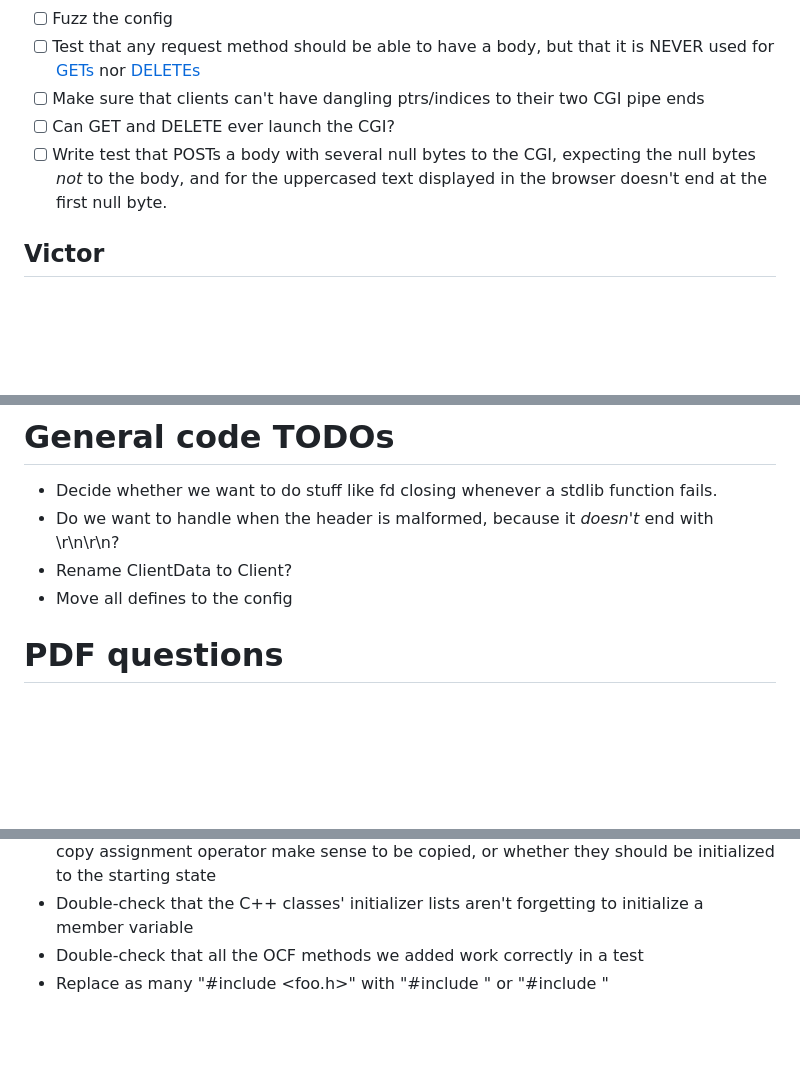
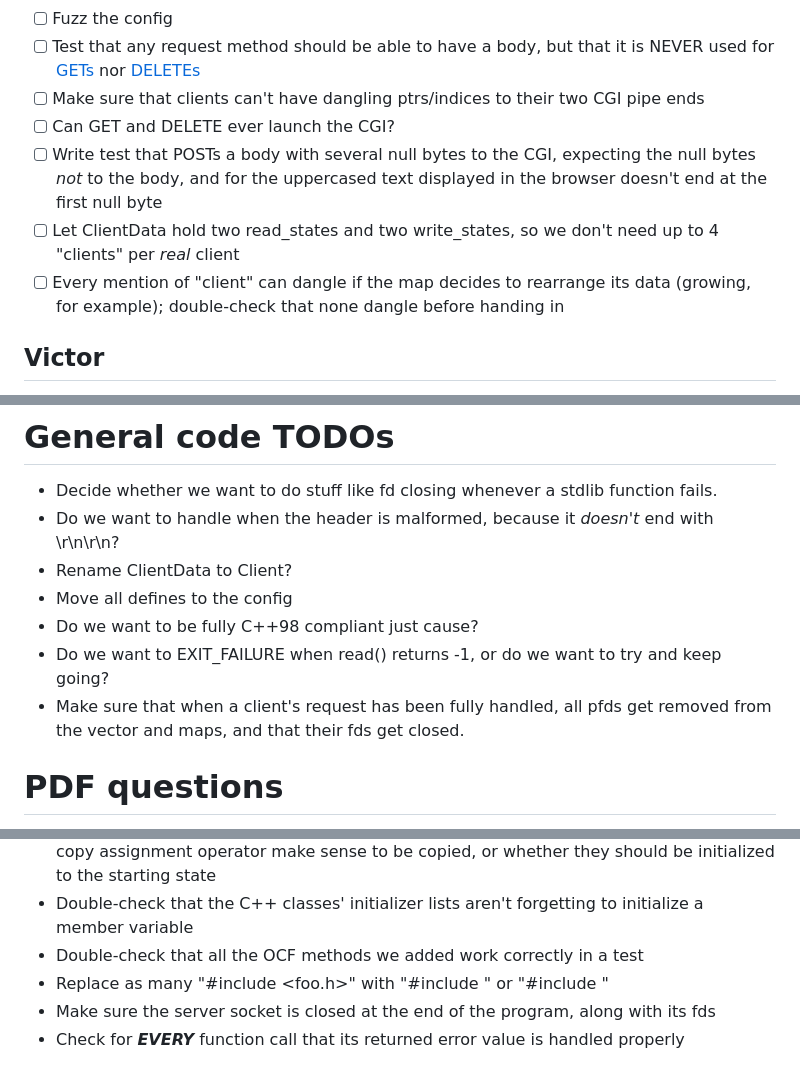
Before and after one commit to MyNameIsTrez/webserv, a Markdown page: TODO.md, 3 parts joined by grey strips. Rendered like a GitHub page; blank space fills up the shorter version.

Commit message:
Add TODOs

```diff
--- a/TODO.md
+++ b/TODO.md
@@ -19,7 +19,9 @@
 - [ ] Test that any request method should be able to have a body, but that it is NEVER used for [GETs](https://stackoverflow.com/a/983458/13279557) nor [DELETEs](https://stackoverflow.com/a/299696/13279557)
 - [ ] Make sure that clients can't have dangling ptrs/indices to their two CGI pipe ends
 - [ ] Can GET and DELETE ever launch the CGI?
-- [ ] Write test that POSTs a body with several null bytes to the CGI, expecting the null bytes *not* to the body, and for the uppercased text displayed in the browser doesn't end at the first null byte.
+- [ ] Write test that POSTs a body with several null bytes to the CGI, expecting the null bytes *not* to the body, and for the uppercased text displayed in the browser doesn't end at the first null byte
+- [ ] Let ClientData hold two read_states and two write_states, so we don't need up to 4 "clients" per *real* client
+- [ ] Every mention of "client" can dangle if the map decides to rearrange its data (growing, for example); double-check that none dangle before handing in
 
 ## Victor
 
@@ -39,6 +41,9 @@
 - Do we want to handle when the header is malformed, because it *doesn't* end with \r\n\r\n?
 - Rename ClientData to Client?
 - Move all defines to the config
+- Do we want to be fully C++98 compliant just cause?
+- Do we want to EXIT_FAILURE when read() returns -1, or do we want to try and keep going?
+- Make sure that when a client's request has been fully handled, all pfds get removed from the vector and maps, and that their fds get closed.
 
 # PDF questions
 - "You can’t execve another web server." - So should we add explicit logic that throws an exception if one does try to do it? Or are they saying the program is allowed to segfault if the evaluator tries to do it?
@@ -87,3 +92,5 @@ http://f1r3s6.codam.nl:8080/
 - Double-check that the C++ classes' initializer lists aren't forgetting to initialize a member variable
 - Double-check that all the OCF methods we added work correctly in a test
 - Replace as many "#include <foo.h>" with "#include <foo>" or "#include <cfoo>"
+- Make sure the server socket is closed at the end of the program, along with its fds
+- Check for ***EVERY*** function call that its returned error value is handled properly
```
